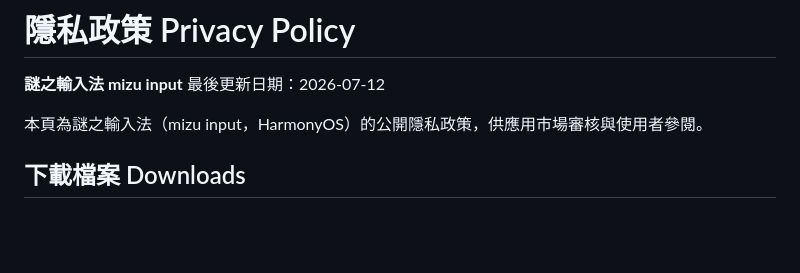
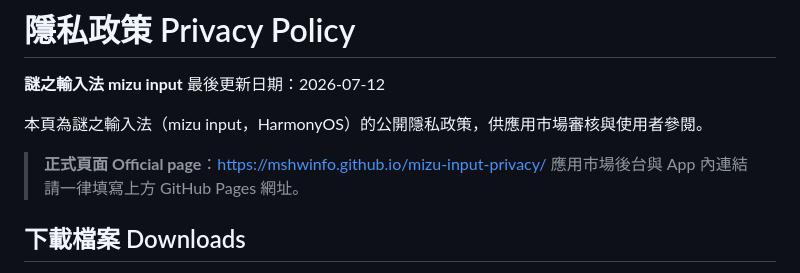
Before and after one commit to mshwinfo/mizu-input-privacy, a Markdown page: README.md, the part around the change. Drawn GitHub-style; blank space fills up the shorter version.

Commit message:
README: add official GitHub Pages URL reference

```diff
--- a/README.md
+++ b/README.md
@@ -4,6 +4,9 @@
 最後更新日期：2026-07-12
 
 本頁為謎之輸入法（mizu input，HarmonyOS）的公開隱私政策，供應用市場審核與使用者參閱。
+
+> **正式頁面 Official page**：https://mshwinfo.github.io/mizu-input-privacy/
+> 應用市場後台與 App 內連結請一律填寫上方 GitHub Pages 網址。
 
 ## 下載檔案 Downloads
 - [`downloads/ja_words_full.txt`](downloads/ja_words_full.txt) — 完整版日文詞庫（16.2 萬讀音，生成自 JMdict，見主專案 `THIRD_PARTY_LICENSES.md`）。於 App 主程式「日文詞庫」下載並匯入即可使用。
```
